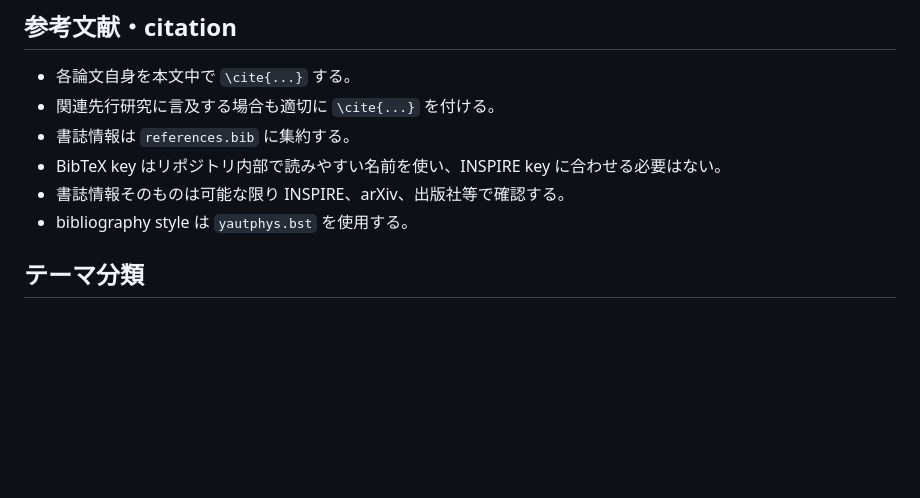
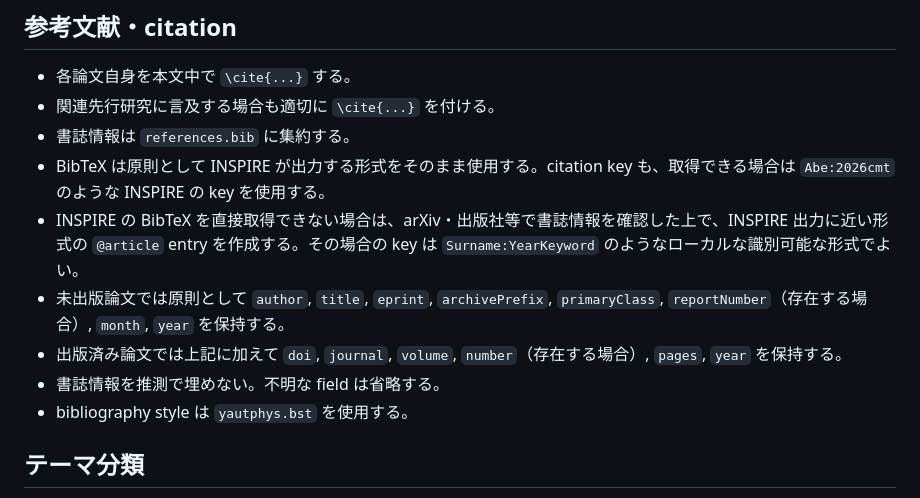
Before and after one commit to GRice-510/paper-reading-notes, a Markdown page: AGENTS.md, the part around the change. Rendered like a GitHub page; blank space fills up the shorter version.

Commit message:
Use INSPIRE-style BibTeX citations by default

```diff
--- a/AGENTS.md
+++ b/AGENTS.md
@@ -51,8 +51,11 @@ A4 1ページに3--5本程度が収まる密度を目安とする。
 - 各論文自身を本文中で `\cite{...}` する。
 - 関連先行研究に言及する場合も適切に `\cite{...}` を付ける。
 - 書誌情報は `references.bib` に集約する。
-- BibTeX key はリポジトリ内部で読みやすい名前を使い、INSPIRE key に合わせる必要はない。
-- 書誌情報そのものは可能な限り INSPIRE、arXiv、出版社等で確認する。
+- BibTeX は原則として INSPIRE が出力する形式をそのまま使用する。citation key も、取得できる場合は `Abe:2026cmt` のような INSPIRE の key を使用する。
+- INSPIRE の BibTeX を直接取得できない場合は、arXiv・出版社等で書誌情報を確認した上で、INSPIRE 出力に近い形式の `@article` entry を作成する。その場合の key は `Surname:YearKeyword` のようなローカルな識別可能な形式でよい。
+- 未出版論文では原則として `author`, `title`, `eprint`, `archivePrefix`, `primaryClass`, `reportNumber`（存在する場合）, `month`, `year` を保持する。
+- 出版済み論文では上記に加えて `doi`, `journal`, `volume`, `number`（存在する場合）, `pages`, `year` を保持する。
+- 書誌情報を推測で埋めない。不明な field は省略する。
 - bibliography style は `yautphys.bst` を使用する。
 
 ## テーマ分類
```
